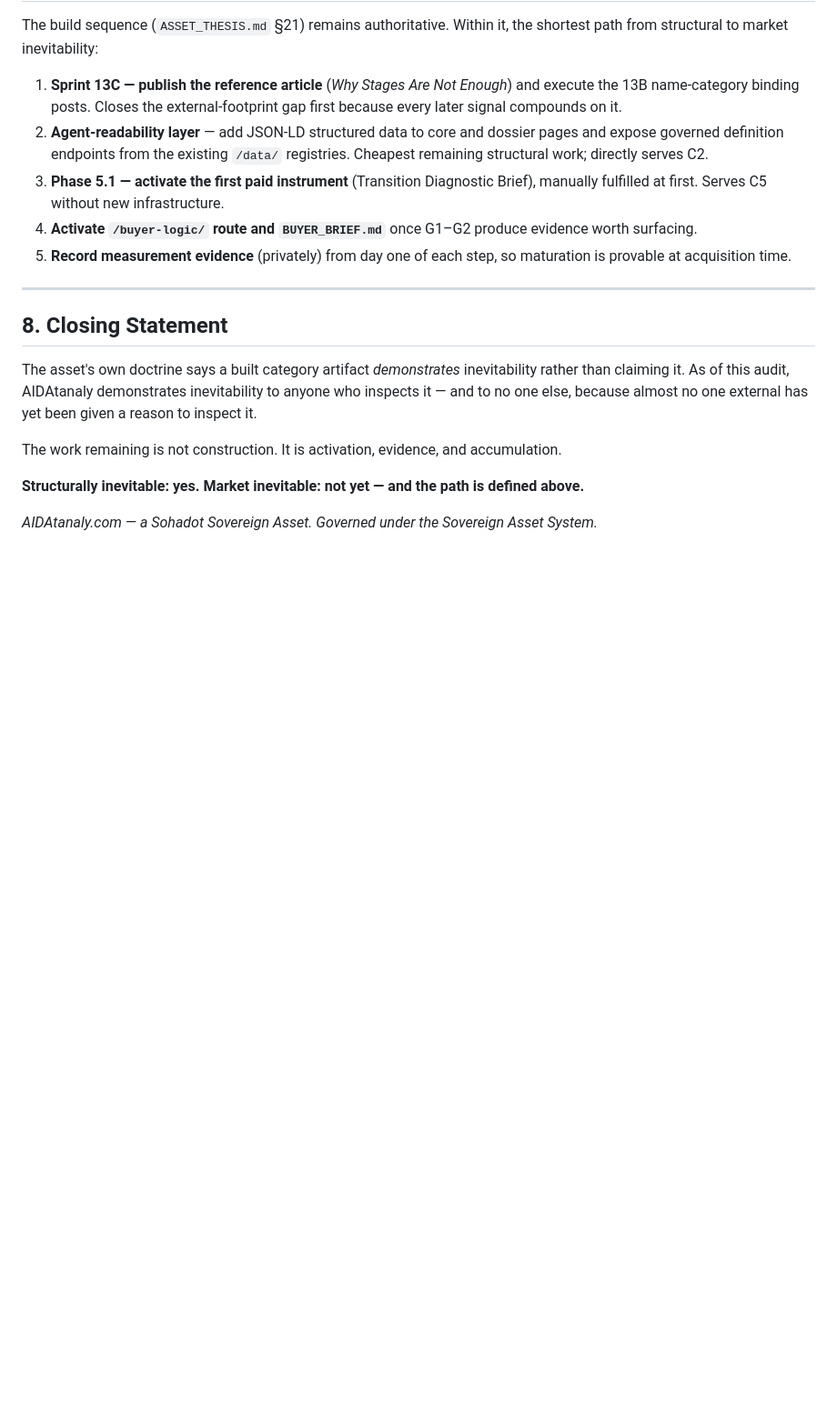
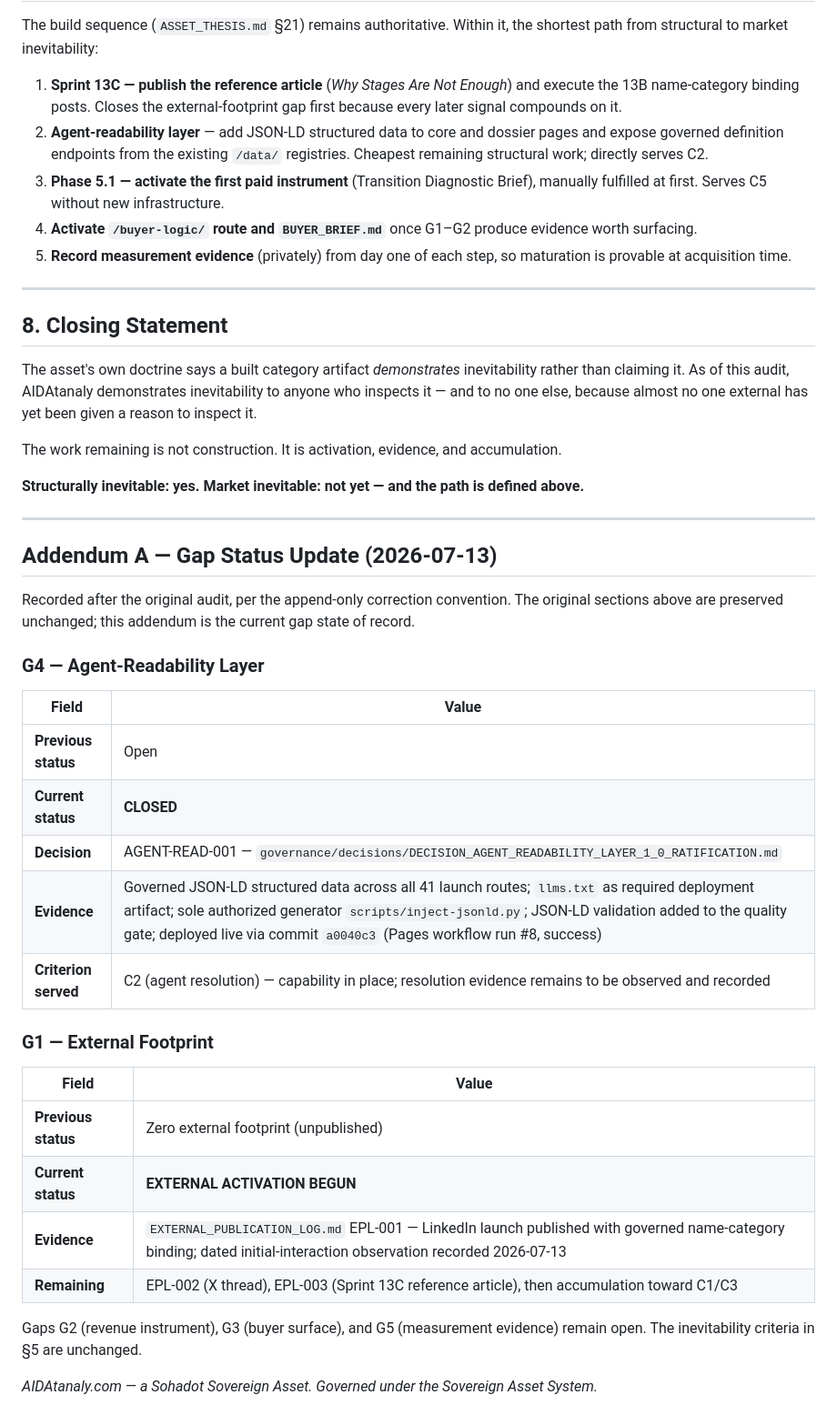
Before and after one commit to Sohadot/AIDATAnaly, a Markdown page: INEVITABILITY_AUDIT.md, the part around the change. Shown at 91% size. Drawn GitHub-style; blank space fills up the shorter version.

Commit message:
Update inevitability audit after agent readability layer
Addendum A: G4 closed (AGENT-READ-001, commit a0040c3, Pages run #8);
G1 marked external-activation-begun per EPL-001. G2/G3/G5 remain open.

Co-Authored-By: Claude Fable 5 <noreply@anthropic.com>
Claude-Session: https://claude.ai/code/session_01AxJDwFxqvSjRXcwkDCALEC

```diff
--- a/INEVITABILITY_AUDIT.md
+++ b/INEVITABILITY_AUDIT.md
@@ -136,4 +136,31 @@ The work remaining is not construction. It is activation, evidence, and accumula
 
 **Structurally inevitable: yes. Market inevitable: not yet — and the path is defined above.**
 
+---
+
+## Addendum A — Gap Status Update (2026-07-13)
+
+Recorded after the original audit, per the append-only correction convention. The original sections above are preserved unchanged; this addendum is the current gap state of record.
+
+### G4 — Agent-Readability Layer
+
+| Field | Value |
+|-------|-------|
+| **Previous status** | Open |
+| **Current status** | **CLOSED** |
+| **Decision** | AGENT-READ-001 — `governance/decisions/DECISION_AGENT_READABILITY_LAYER_1_0_RATIFICATION.md` |
+| **Evidence** | Governed JSON-LD structured data across all 41 launch routes; `llms.txt` as required deployment artifact; sole authorized generator `scripts/inject-jsonld.py`; JSON-LD validation added to the quality gate; deployed live via commit `a0040c3` (Pages workflow run #8, success) |
+| **Criterion served** | C2 (agent resolution) — capability in place; resolution evidence remains to be observed and recorded |
+
+### G1 — External Footprint
+
+| Field | Value |
+|-------|-------|
+| **Previous status** | Zero external footprint (unpublished) |
+| **Current status** | **EXTERNAL ACTIVATION BEGUN** |
+| **Evidence** | `EXTERNAL_PUBLICATION_LOG.md` EPL-001 — LinkedIn launch published with governed name-category binding; dated initial-interaction observation recorded 2026-07-13 |
+| **Remaining** | EPL-002 (X thread), EPL-003 (Sprint 13C reference article), then accumulation toward C1/C3 |
+
+Gaps G2 (revenue instrument), G3 (buyer surface), and G5 (measurement evidence) remain open. The inevitability criteria in §5 are unchanged.
+
 *AIDAtanaly.com — a Sohadot Sovereign Asset. Governed under the Sovereign Asset System.*
```
